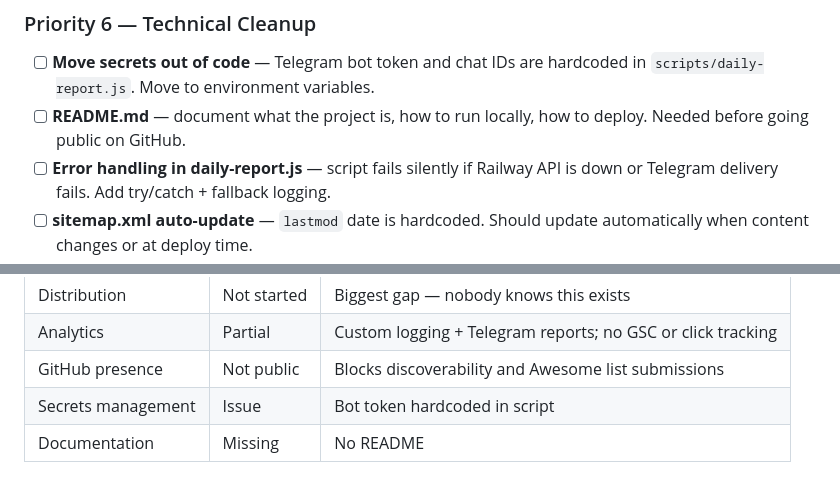
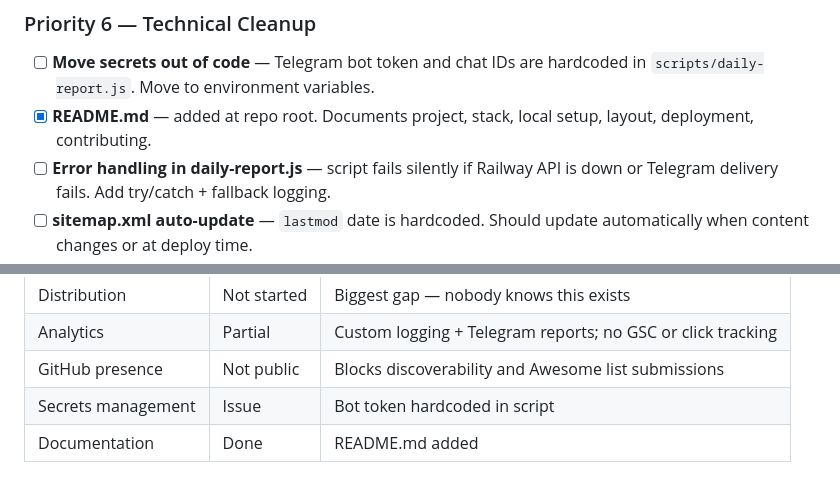
Before and after one commit to office287/terminal-jetaime, a Markdown page: WorkRdmap.md, 2 parts joined by grey strips. Drawn GitHub-style.

```diff
--- a/WorkRdmap.md
+++ b/WorkRdmap.md
@@ -120,7 +121,7 @@ Adds long-tail search traffic. Each page targets a specific developer query.
 ### Priority 6 — Technical Cleanup
 
 - [ ] **Move secrets out of code** — Telegram bot token and chat IDs are hardcoded in `scripts/daily-report.js`. Move to environment variables.
-- [ ] **README.md** — document what the project is, how to run locally, how to deploy. Needed before going public on GitHub.
+- [x] **README.md** — added at repo root. Documents project, stack, local setup, layout, deployment, contributing.
 - [ ] **Error handling in daily-report.js** — script fails silently if Railway API is down or Telegram delivery fails. Add try/catch + fallback logging.
 - [ ] **sitemap.xml auto-update** — `lastmod` date is hardcoded. Should update automatically when content changes or at deploy time.
 - [ ] **Multi-page routing** — before building content pages, `server.js` needs to serve different HTML per route (or use static generation). Current catch-all blocks this.
@@ -166,4 +167,4 @@ Adds long-tail search traffic. Each page targets a specific developer query.
 | Analytics | Partial | Custom logging + Telegram reports; no GSC or click tracking |
 | GitHub presence | Not public | Blocks discoverability and Awesome list submissions |
 | Secrets management | Issue | Bot token hardcoded in script |
-| Documentation | Missing | No README |
+| Documentation | Done | README.md added |
```
Also changed, not shown: other parts of WorkRdmap.md (+14 -13 lines).
